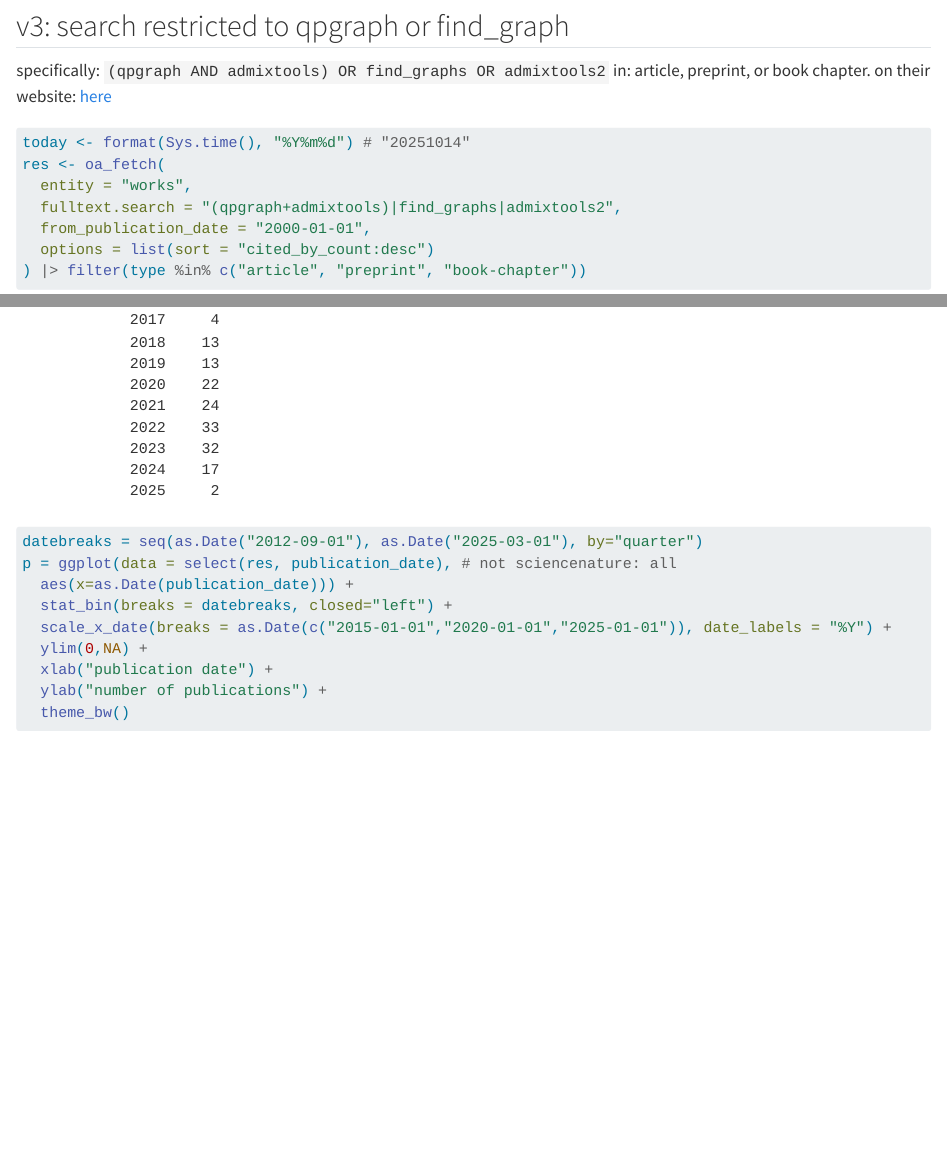
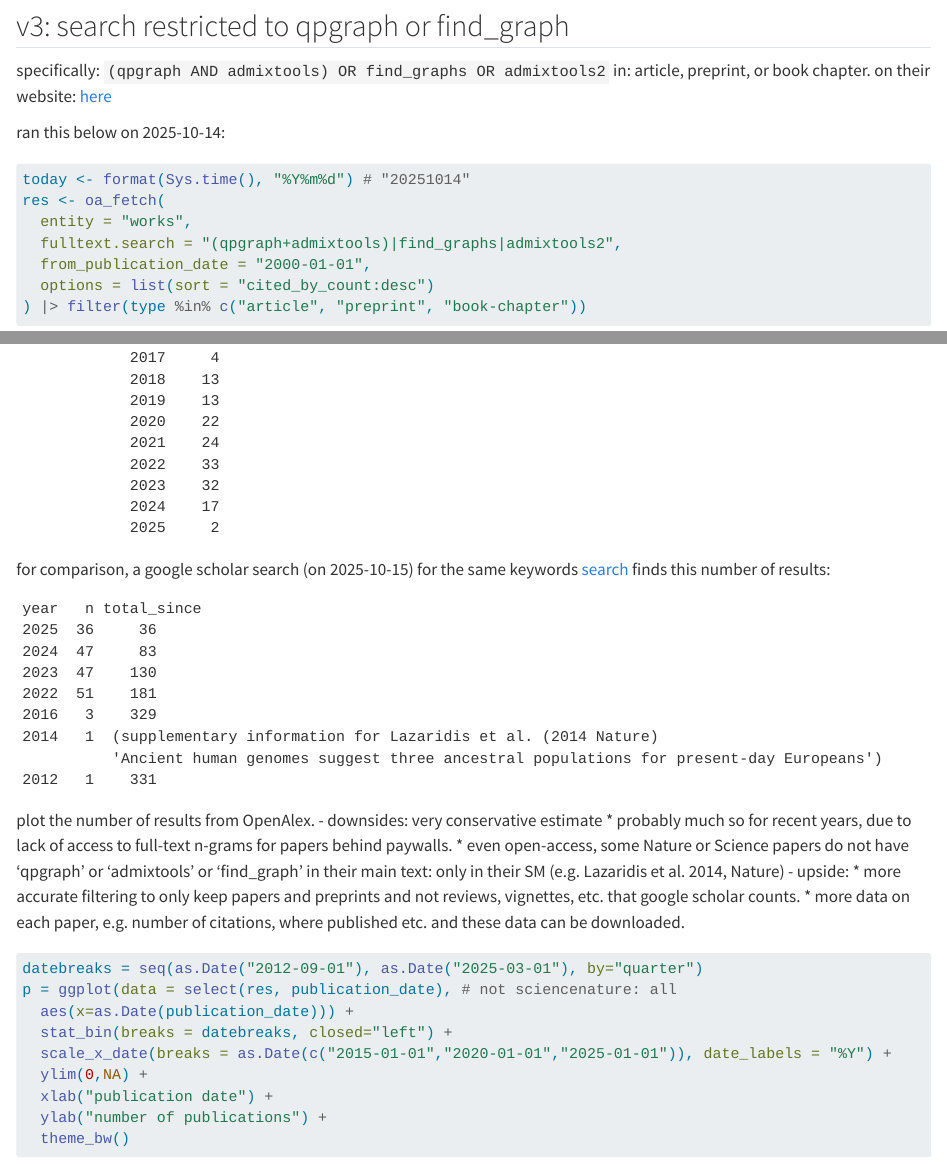
Before and after one commit to laufran/f4-ratevar, a Quarto document (scripts/openalex-search.qmd): the page in a window 1100 px wide, from 630 px down, and a second part further down, joined at a grey line. Rendered offline with R 4.5, knitr and Pandoc in place of Quarto, with nearby package versions; some code elsewhere in the file could not run offline.

Commit message:
comparison with google scholar search

````diff
--- a/scripts/openalex-search.qmd
+++ b/scripts/openalex-search.qmd
@@ -51,6 +51,8 @@ specifically: `(qpgraph AND admixtools) OR find_graphs OR admixtools2`
 in: article, preprint, or book chapter.
 on their website:
 [here](https://openalex.org/works?page=1&filter=default.search%3A(qpgraph%20AND%20admixtools)%20OR%20find_graphs%20OR%20admixtools2%2Ctype%3Atypes%2Farticle%7Ctypes%2Fpreprint%7Ctypes%2Fbook-chapter)
+
+ran this below on 2025-10-14:
 
 ```{r}
 today <- format(Sys.time(), "%Y%m%d") # "20251014"
@@ -123,6 +125,33 @@ res |> mutate(publication_year = year(publication_date)) |>
                 2023    32
                 2024    17
                 2025     2
+
+for comparison, a google scholar search (on 2025-10-15) for the same keywords
+[search](https://scholar.google.com/scholar?as_ylo=2025&q=(qpgraph+AND+admixtools)+OR+find_graphs+OR+admixtools2)
+finds this number of results:
+
+    year   n total_since
+    2025  36     36
+    2024  47     83
+    2023  47    130
+    2022  51    181
+    2016   3    329
+    2014   1  (supplementary information for Lazaridis et al. (2014 Nature)
+              'Ancient human genomes suggest three ancestral populations for present-day Europeans')
+    2012   1    331
+
+plot the number of results from OpenAlex.
+- downsides: very conservative estimate
+  * probably much so for recent years, due to lack of access to
+    full-text n-grams for papers behind paywalls.
+  * even open-access, some Nature or Science papers do not have 'qpgraph' or
+    'admixtools' or 'find_graph' in their main text: only in their SM
+    (e.g. Lazaridis et al. 2014, Nature)
+- upside:
+  * more accurate filtering to only keep papers and preprints
+    and not reviews, vignettes, etc. that google scholar counts.
+  * more data on each paper, e.g. number of citations, where published etc.
+    and these data can be downloaded.
 
 ```{r}
 #| eval: true
````
